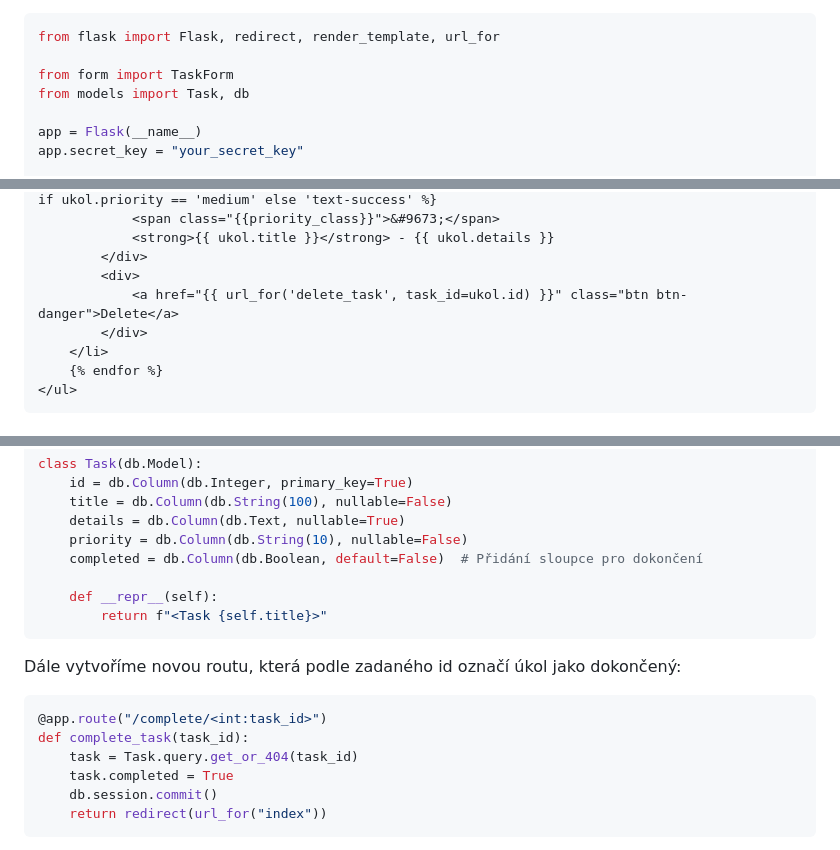
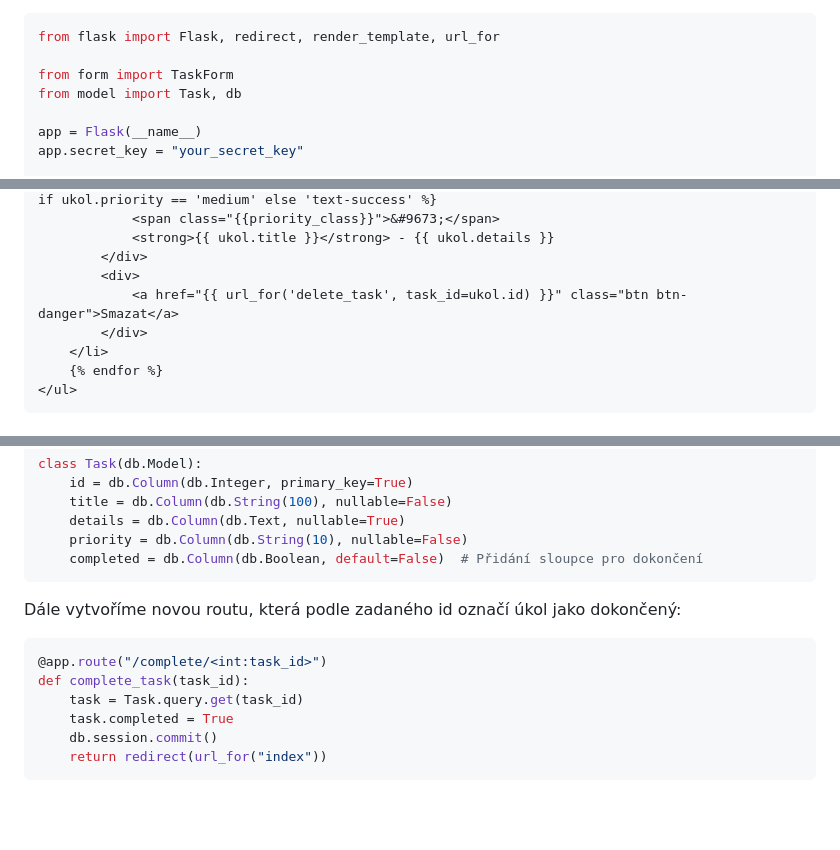
Before and after one commit to petracihalova/web-flask-tutorial, a Markdown page: chapters/flask_project3.md, 3 parts joined by grey strips. Rendered like a GitHub page; blank space fills up the shorter version.

Commit message:
content fix in project part 3

````diff
--- a/chapters/flask_project3.md
+++ b/chapters/flask_project3.md
@@ -205,7 +205,7 @@ A upravit ukládání úkolů do a načítání úkolů z databáze. Konečná p
 from flask import Flask, redirect, render_template, url_for
 
 from form import TaskForm
-from models import Task, db
+from model import Task, db
 
 app = Flask(__name__)
 app.secret_key = "your_secret_key"
@@ -269,7 +269,7 @@ Následuje úprava šablony `index.html` a přidání tlačítka pro smazání
             <strong>{{ ukol.title }}</strong> - {{ ukol.details }}
         </div>
         <div>
-            <a href="{{ url_for('delete_task', task_id=ukol.id) }}" class="btn btn-danger">Delete</a>
+            <a href="{{ url_for('delete_task', task_id=ukol.id) }}" class="btn btn-danger">Smazat</a>
         </div>
     </li>
     {% endfor %}
@@ -355,16 +355,13 @@ class Task(db.Model):
     details = db.Column(db.Text, nullable=True)
     priority = db.Column(db.String(10), nullable=False)
     completed = db.Column(db.Boolean, default=False)  # Přidání sloupce pro dokončení
-
-    def __repr__(self):
-        return f"<Task {self.title}>"
 ```
 
 Dále vytvoříme novou routu, která podle zadaného id označí úkol jako dokončený:
 ```python
 @app.route("/complete/<int:task_id>")
 def complete_task(task_id):
-    task = Task.query.get_or_404(task_id)
+    task = Task.query.get(task_id)
     task.completed = True
     db.session.commit()
     return redirect(url_for("index"))
````
Also changed, not shown: other parts of chapters/flask_project3.md (+1 -4 lines).
